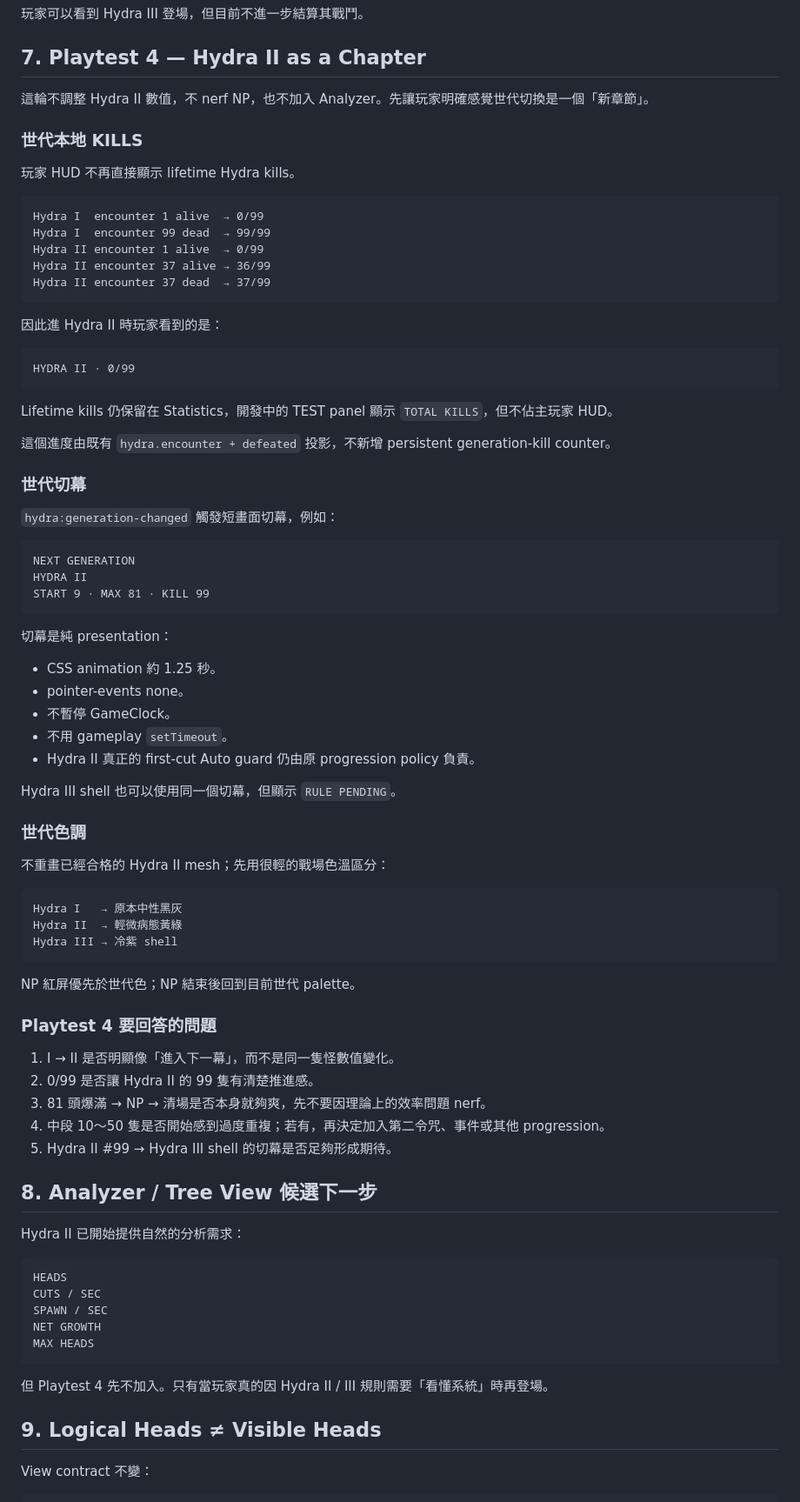
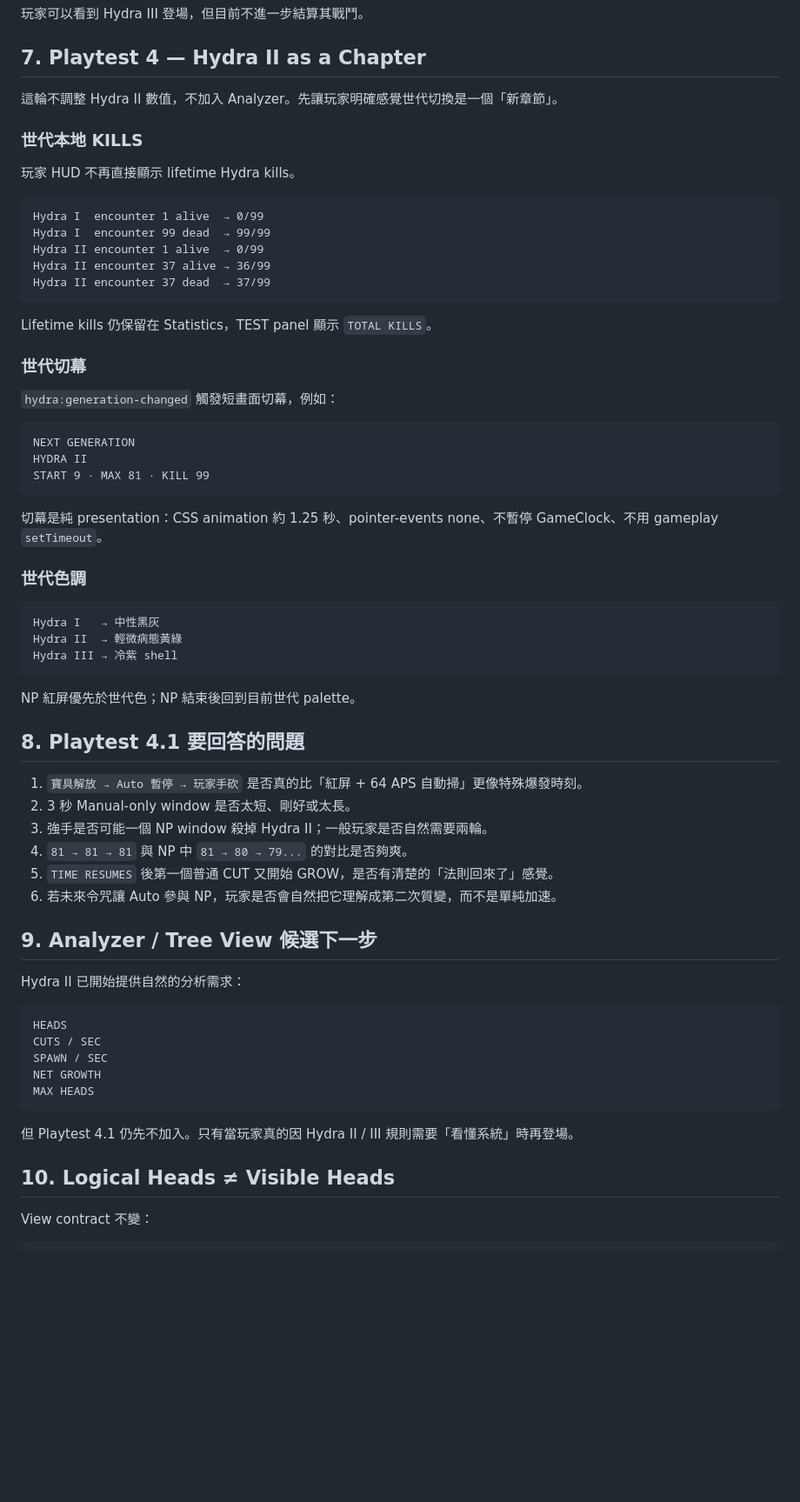
Before and after one commit to fjck810536/hydra-clicker, a Markdown page: docs/GAME_DESIGN.md, the part around one of its changes. Shown at 87% size. GitHub-like rendering; blank space fills up the shorter version.

Commit message:
Document Playtest 4.1 NP time-stop behavior

````diff
--- a/docs/GAME_DESIGN.md
+++ b/docs/GAME_DESIGN.md
@@ -175,7 +214,7 @@ combat rule = not implemented yet
 
 ## 7. Playtest 4 — Hydra II as a Chapter
 
-這輪不調整 Hydra II 數值，不 nerf NP，也不加入 Analyzer。先讓玩家明確感覺世代切換是一個「新章節」。
+這輪不調整 Hydra II 數值，不加入 Analyzer。先讓玩家明確感覺世代切換是一個「新章節」。
 
 ### 世代本地 KILLS
 
@@ -189,15 +228,7 @@ Hydra II encounter 37 alive → 36/99
 Hydra II encounter 37 dead  → 37/99
 ```
 
-因此進 Hydra II 時玩家看到的是：
-
-```text
-HYDRA II · 0/99
-```
-
-Lifetime kills 仍保留在 Statistics，開發中的 TEST panel 顯示 `TOTAL KILLS`，但不佔主玩家 HUD。
-
-這個進度由既有 `hydra.encounter + defeated` 投影，不新增 persistent generation-kill counter。
+Lifetime kills 仍保留在 Statistics，TEST panel 顯示 `TOTAL KILLS`。
 
 ### 世代切幕
 
@@ -209,37 +240,28 @@ HYDRA II
 START 9 · MAX 81 · KILL 99
 ```
 
-切幕是純 presentation：
-
-- CSS animation 約 1.25 秒。
-- pointer-events none。
-- 不暫停 GameClock。
-- 不用 gameplay `setTimeout`。
-- Hydra II 真正的 first-cut Auto guard 仍由原 progression policy 負責。
-
-Hydra III shell 也可以使用同一個切幕，但顯示 `RULE PENDING`。
+切幕是純 presentation：CSS animation 約 1.25 秒、pointer-events none、不暫停 GameClock、不用 gameplay `setTimeout`。
 
 ### 世代色調
 
-不重畫已經合格的 Hydra II mesh；先用很輕的戰場色溫區分：
-
 ```text
-Hydra I   → 原本中性黑灰
+Hydra I   → 中性黑灰
 Hydra II  → 輕微病態黃綠
 Hydra III → 冷紫 shell
 ```
 
 NP 紅屏優先於世代色；NP 結束後回到目前世代 palette。
 
-### Playtest 4 要回答的問題
+## 8. Playtest 4.1 要回答的問題
 
-1. I → II 是否明顯像「進入下一幕」，而不是同一隻怪數值變化。
-2. 0/99 是否讓 Hydra II 的 99 隻有清楚推進感。
-3. 81 頭爆滿 → NP → 清場是否本身就夠爽，先不要因理論上的效率問題 nerf。
-4. 中段 10～50 隻是否開始感到過度重複；若有，再決定加入第二令咒、事件或其他 progression。
-5. Hydra II #99 → Hydra III shell 的切幕是否足夠形成期待。
+1. `寶具解放 → Auto 暫停 → 玩家手砍` 是否真的比「紅屏 + 64 APS 自動掃」更像特殊爆發時刻。
+2. 3 秒 Manual-only window 是否太短、剛好或太長。
+3. 強手是否可能一個 NP window 殺掉 Hydra II；一般玩家是否自然需要兩輪。
+4. `81 → 81 → 81` 與 NP 中 `81 → 80 → 79...` 的對比是否夠爽。
+5. `TIME RESUMES` 後第一個普通 CUT 又開始 GROW，是否有清楚的「法則回來了」感覺。
+6. 若未來令咒讓 Auto 參與 NP，玩家是否會自然把它理解成第二次質變，而不是單純加速。
 
-## 8. Analyzer / Tree View 候選下一步
+## 9. Analyzer / Tree View 候選下一步
 
 Hydra II 已開始提供自然的分析需求：
 
@@ -251,9 +273,9 @@ NET GROWTH
 MAX HEADS
 ```
 
-但 Playtest 4 先不加入。只有當玩家真的因 Hydra II / III 規則需要「看懂系統」時再登場。
+但 Playtest 4.1 仍先不加入。只有當玩家真的因 Hydra II / III 規則需要「看懂系統」時再登場。
 
-## 9. Logical Heads ≠ Visible Heads
+## 10. Logical Heads ≠ Visible Heads
 
 View contract 不變：
 
````
Also changed, not shown: other parts of docs/GAME_DESIGN.md (+52 -12 lines).
